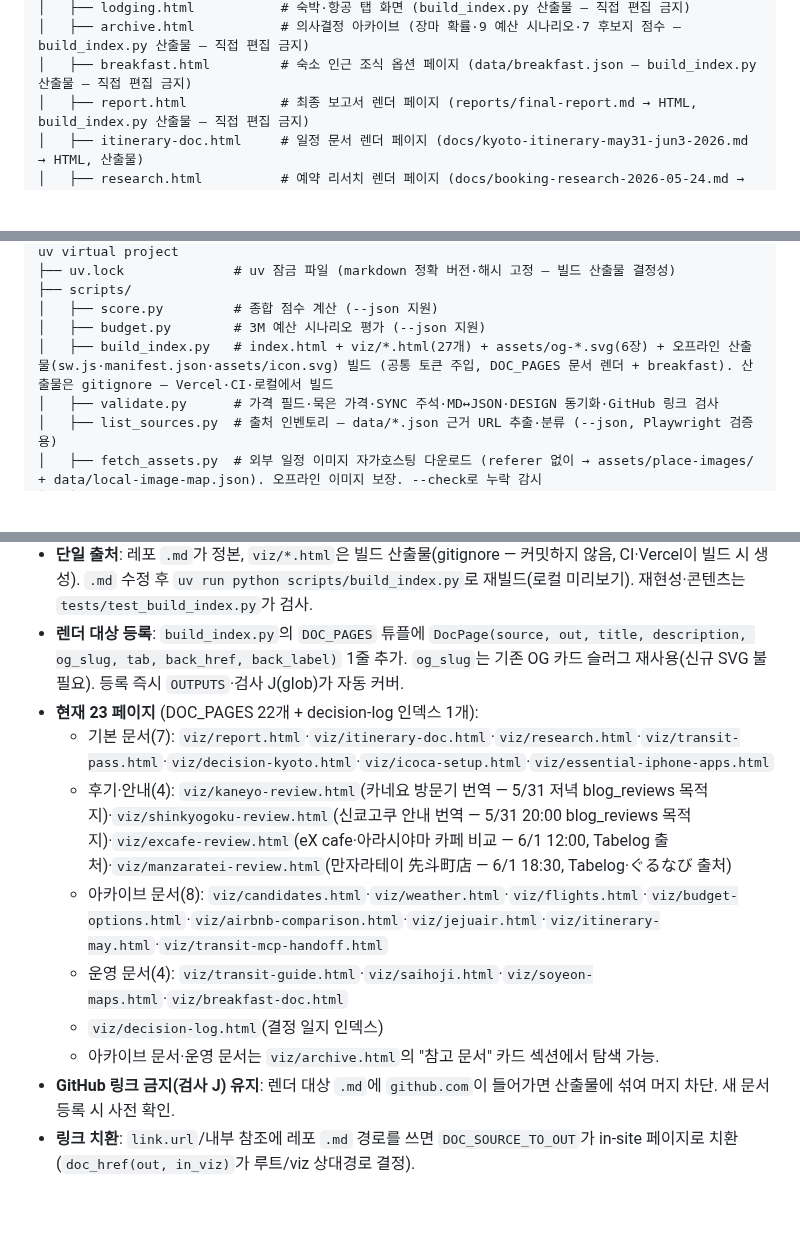
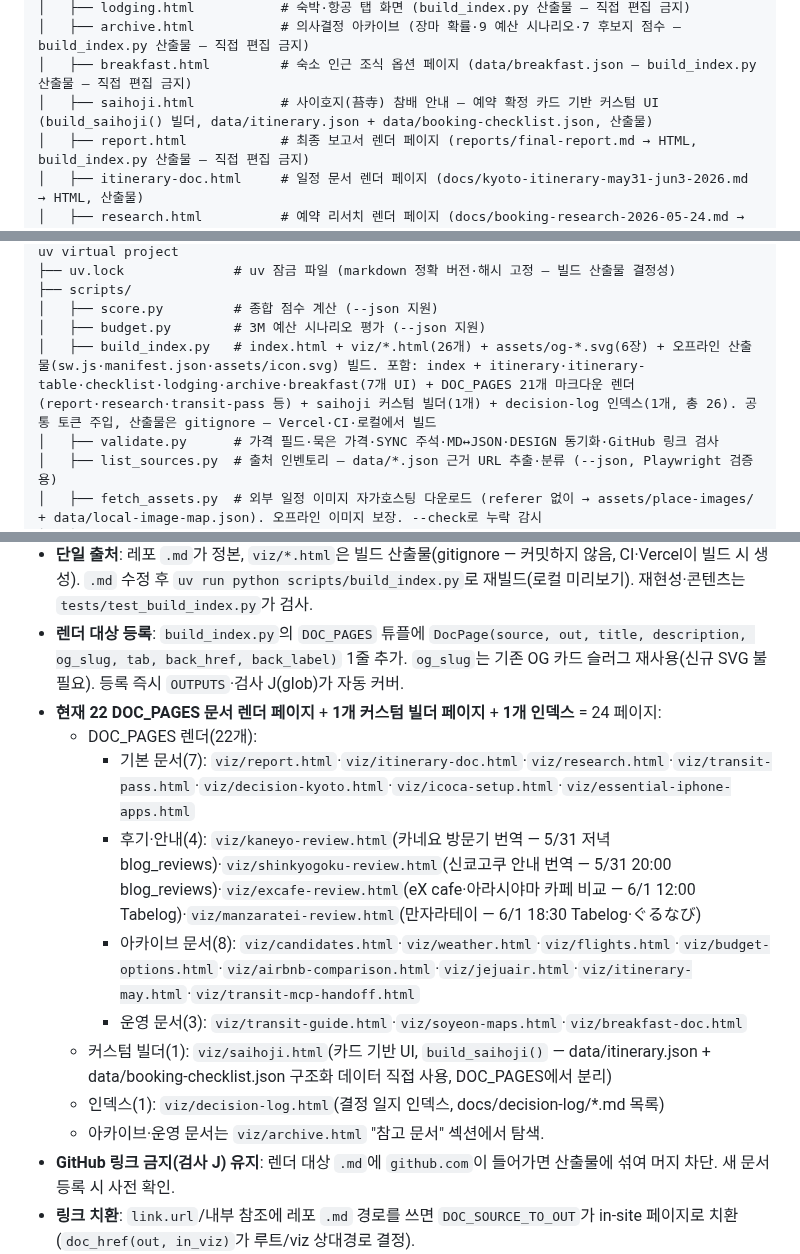
Before and after one commit to ywkim/japan-trip, a Markdown page: CLAUDE.md, 3 parts joined by grey strips. Drawn GitHub-style; blank space fills up the shorter version.

Commit message:
CLAUDE.md: 사이호지 커스텀 빌더 페이지 & 6/1 일정 현황 문서화
- viz/saihoji.html: 커스텀 빌더(build_saihoji())로 분리됨을 명시
  - DOC_PAGES 마크다운 렌더에서 제외
  - data/itinerary.json + data/booking-checklist.json 구조화 데이터 직접 사용
  - 카드 기반 UI: 예약확정+핵심정보+후기+접근성

- build_index.py: 빌드 산출물 구성 명확화
  - 6개 UI + 21개 DOC_PAGES + 1개 saihoji + 1개 decision-log = 29개 viz/*.html

- 문서 렌더링 절: 페이지 분류 재정리
  - DOC_PAGES 렌더(22개) vs 커스텀 빌더(1개) vs 인덱스(1개) 구분
  - 각 카테고리별 페이지 명시

6/1 일정 현황 정리:
✅ 5/5 외식 완성: 조식·사이호지·eX cafe·만자라테이
⏳ 1개 대기: 료안지(blog_reviews — 사용자 제공 Naver 링크 대기)

https://claude.ai/code/session_01WjWr6UcMAESgZ7uicc4iyL

```diff
--- a/CLAUDE.md
+++ b/CLAUDE.md
@@ -133,6 +133,7 @@ japan-trip/
 │   ├── lodging.html           # 숙박·항공 탭 화면 (build_index.py 산출물 — 직접 편집 금지)
 │   ├── archive.html           # 의사결정 아카이브 (장마 확률·9 예산 시나리오·7 후보지 점수 — build_index.py 산출물 — 직접 편집 금지)
 │   ├── breakfast.html         # 숙소 인근 조식 옵션 페이지 (data/breakfast.json — build_index.py 산출물 — 직접 편집 금지)
+│   ├── saihoji.html           # 사이호지(苔寺) 참배 안내 — 예약 확정 카드 기반 커스텀 UI (build_saihoji() 빌더, data/itinerary.json + data/booking-checklist.json, 산출물)
 │   ├── report.html            # 최종 보고서 렌더 페이지 (reports/final-report.md → HTML, build_index.py 산출물 — 직접 편집 금지)
 │   ├── itinerary-doc.html     # 일정 문서 렌더 페이지 (docs/kyoto-itinerary-may31-jun3-2026.md → HTML, 산출물)
 │   ├── research.html          # 예약 리서치 렌더 페이지 (docs/booking-research-2026-05-24.md → HTML, 산출물)
@@ -148,7 +149,7 @@ japan-trip/
 ├── scripts/
 │   ├── score.py         # 종합 점수 계산 (--json 지원)
 │   ├── budget.py        # 3M 예산 시나리오 평가 (--json 지원)
-│   ├── build_index.py   # index.html + viz/*.html(27개) + assets/og-*.svg(6장) + 오프라인 산출물(sw.js·manifest.json·assets/icon.svg) 빌드 (공통 토큰 주입, DOC_PAGES 문서 렌더 + breakfast). 산출물은 gitignore — Vercel·CI·로컬에서 빌드
+│   ├── build_index.py   # index.html + viz/*.html(26개) + assets/og-*.svg(6장) + 오프라인 산출물(sw.js·manifest.json·assets/icon.svg) 빌드. 포함: index + itinerary·itinerary-table·checklist·lodging·archive·breakfast(7개 UI) + DOC_PAGES 21개 마크다운 렌더(report·research·transit-pass 등) + saihoji 커스텀 빌더(1개) + decision-log 인덱스(1개, 총 26). 공통 토큰 주입, 산출물은 gitignore — Vercel·CI·로컬에서 빌드
 │   ├── validate.py      # 가격 필드·묵은 가격·SYNC 주석·MD↔JSON·DESIGN 동기화·GitHub 링크 검사
 │   ├── list_sources.py  # 출처 인벤토리 — data/*.json 근거 URL 추출·분류 (--json, Playwright 검증용)
 │   ├── fetch_assets.py  # 외부 일정 이미지 자가호스팅 다운로드 (referer 없이 → assets/place-images/ + data/local-image-map.json). 오프라인 이미지 보장. --check로 누락 감시
@@ -196,13 +197,15 @@ japan-trip/
 - **의존성**: `markdown==3.7` (`pyproject.toml` + `uv.lock`, 정확 버전·해시 고정). `build_index.py`가 `tables`·`sane_lists` 확장으로 변환. 로컬·CI 모두 uv 사용: `uv sync --locked` 후 `uv run python ...`. CI는 `astral-sh/setup-uv` + `uv sync --locked`. Vercel은 빌드 이미지에 uv가 있어 `buildCommand`를 `uv run python ...`으로 실행(시스템 pip는 PEP 668 externally-managed로 차단됨). **잠금 버전이 빌드 산출물을 결정적으로 고정** — 재현성은 `tests/test_build_index.py`가 검사. 의존성 갱신 시 `uv lock` 재실행 + 빌드 재실행 + 일지화.
 - **단일 출처**: 레포 `.md`가 정본, `viz/*.html`은 빌드 산출물(gitignore — 커밋하지 않음, CI·Vercel이 빌드 시 생성). `.md` 수정 후 `uv run python scripts/build_index.py`로 재빌드(로컬 미리보기). 재현성·콘텐츠는 `tests/test_build_index.py`가 검사.
 - **렌더 대상 등록**: `build_index.py`의 `DOC_PAGES` 튜플에 `DocPage(source, out, title, description, og_slug, tab, back_href, back_label)` 1줄 추가. `og_slug`는 기존 OG 카드 슬러그 재사용(신규 SVG 불필요). 등록 즉시 `OUTPUTS`·검사 J(glob)가 자동 커버.
-- **현재 23 페이지** (DOC_PAGES 22개 + decision-log 인덱스 1개):
-  - 기본 문서(7): `viz/report.html`·`viz/itinerary-doc.html`·`viz/research.html`·`viz/transit-pass.html`·`viz/decision-kyoto.html`·`viz/icoca-setup.html`·`viz/essential-iphone-apps.html`
-  - 후기·안내(4): `viz/kaneyo-review.html`(카네요 방문기 번역 — 5/31 저녁 blog_reviews 목적지)·`viz/shinkyogoku-review.html`(신쿄고쿠 안내 번역 — 5/31 20:00 blog_reviews 목적지)·`viz/excafe-review.html`(eX cafe·아라시야마 카페 비교 — 6/1 12:00, Tabelog 출처)·`viz/manzaratei-review.html`(만자라테이 先斗町店 — 6/1 18:30, Tabelog·ぐるなび 출처)
-  - 아카이브 문서(8): `viz/candidates.html`·`viz/weather.html`·`viz/flights.html`·`viz/budget-options.html`·`viz/airbnb-comparison.html`·`viz/jejuair.html`·`viz/itinerary-may.html`·`viz/transit-mcp-handoff.html`
-  - 운영 문서(4): `viz/transit-guide.html`·`viz/saihoji.html`·`viz/soyeon-maps.html`·`viz/breakfast-doc.html`
-  - `viz/decision-log.html`(결정 일지 인덱스)
-  - 아카이브 문서·운영 문서는 `viz/archive.html`의 "참고 문서" 카드 섹션에서 탐색 가능.
+- **현재 22 DOC_PAGES 문서 렌더 페이지** + **1개 커스텀 빌더 페이지** + **1개 인덱스** = 24 페이지:
+  - DOC_PAGES 렌더(22개):
+    - 기본 문서(7): `viz/report.html`·`viz/itinerary-doc.html`·`viz/research.html`·`viz/transit-pass.html`·`viz/decision-kyoto.html`·`viz/icoca-setup.html`·`viz/essential-iphone-apps.html`
+    - 후기·안내(4): `viz/kaneyo-review.html`(카네요 방문기 번역 — 5/31 저녁 blog_reviews)·`viz/shinkyogoku-review.html`(신쿄고쿠 안내 번역 — 5/31 20:00 blog_reviews)·`viz/excafe-review.html`(eX cafe·아라시야마 카페 비교 — 6/1 12:00 Tabelog)·`viz/manzaratei-review.html`(만자라테이 — 6/1 18:30 Tabelog·ぐるなび)
+    - 아카이브 문서(8): `viz/candidates.html`·`viz/weather.html`·`viz/flights.html`·`viz/budget-options.html`·`viz/airbnb-comparison.html`·`viz/jejuair.html`·`viz/itinerary-may.html`·`viz/transit-mcp-handoff.html`
+    - 운영 문서(3): `viz/transit-guide.html`·`viz/soyeon-maps.html`·`viz/breakfast-doc.html`
+  - 커스텀 빌더(1): `viz/saihoji.html`(카드 기반 UI, `build_saihoji()` — data/itinerary.json + data/booking-checklist.json 구조화 데이터 직접 사용, DOC_PAGES에서 분리)
+  - 인덱스(1): `viz/decision-log.html`(결정 일지 인덱스, docs/decision-log/*.md 목록)
+  - 아카이브·운영 문서는 `viz/archive.html` "참고 문서" 섹션에서 탐색.
 - **GitHub 링크 금지(검사 J) 유지**: 렌더 대상 `.md`에 `github.com`이 들어가면 산출물에 섞여 머지 차단. 새 문서 등록 시 사전 확인.
 - **링크 치환**: `link.url`/내부 참조에 레포 `.md` 경로를 쓰면 `DOC_SOURCE_TO_OUT`가 in-site 페이지로 치환 (`doc_href(out, in_viz)`가 루트/viz 상대경로 결정).
 
```
Also changed, not shown: other parts of CLAUDE.md (+1 -1 lines).
